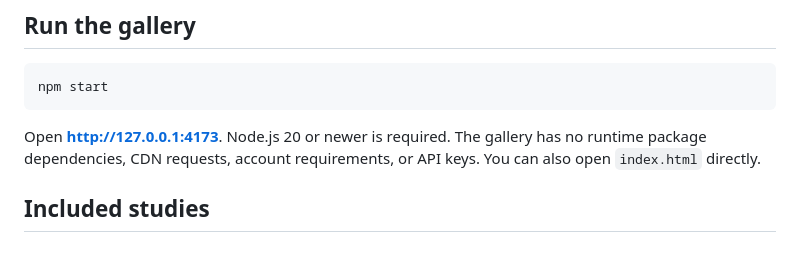
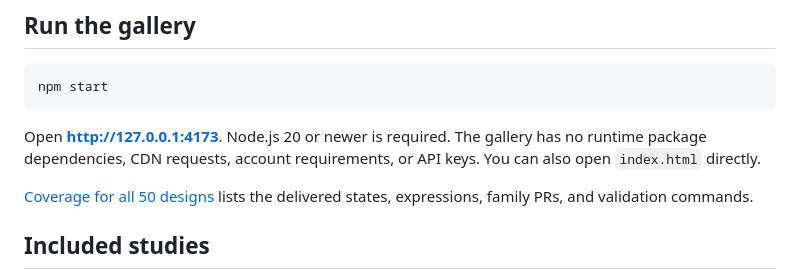
Before and after one commit to weeeha/AI-Avatars, a Markdown page: README.md, the part around the change. Rendered like a GitHub page; blank space fills up the shorter version.

Commit message:
Document complete animation coverage and review branches

````diff
--- a/README.md
+++ b/README.md
@@ -9,6 +9,8 @@ npm start
 ```
 
 Open **http://127.0.0.1:4173**. Node.js 20 or newer is required. The gallery has no runtime package dependencies, CDN requests, account requirements, or API keys. You can also open `index.html` directly.
+
+[Coverage for all 50 designs](docs/animation-coverage.md) lists the delivered states, expressions, family PRs, and validation commands.
 
 ## Included studies
 
````
Also changed, not shown: docs/animation-coverage.md (added, +29 -0 lines).
